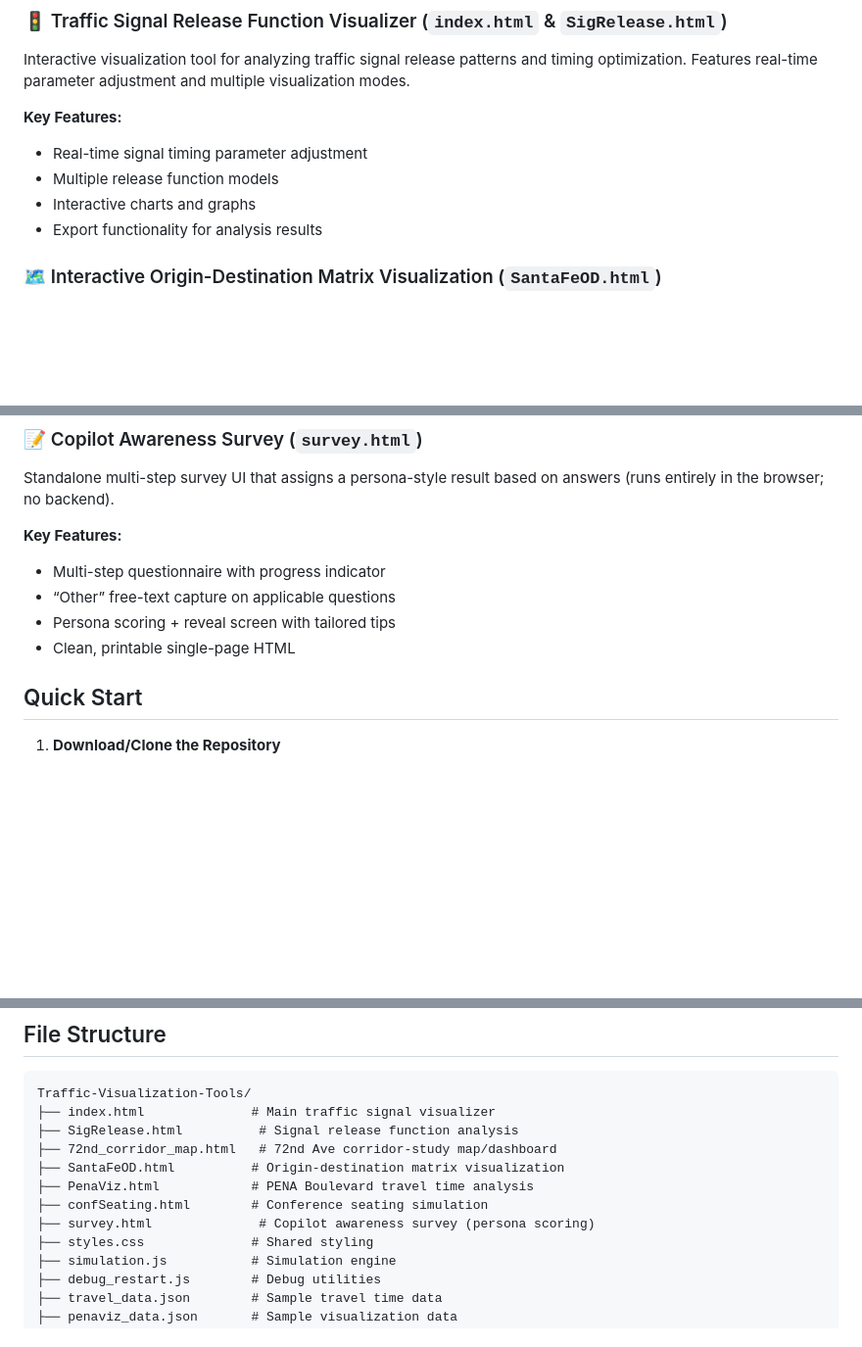
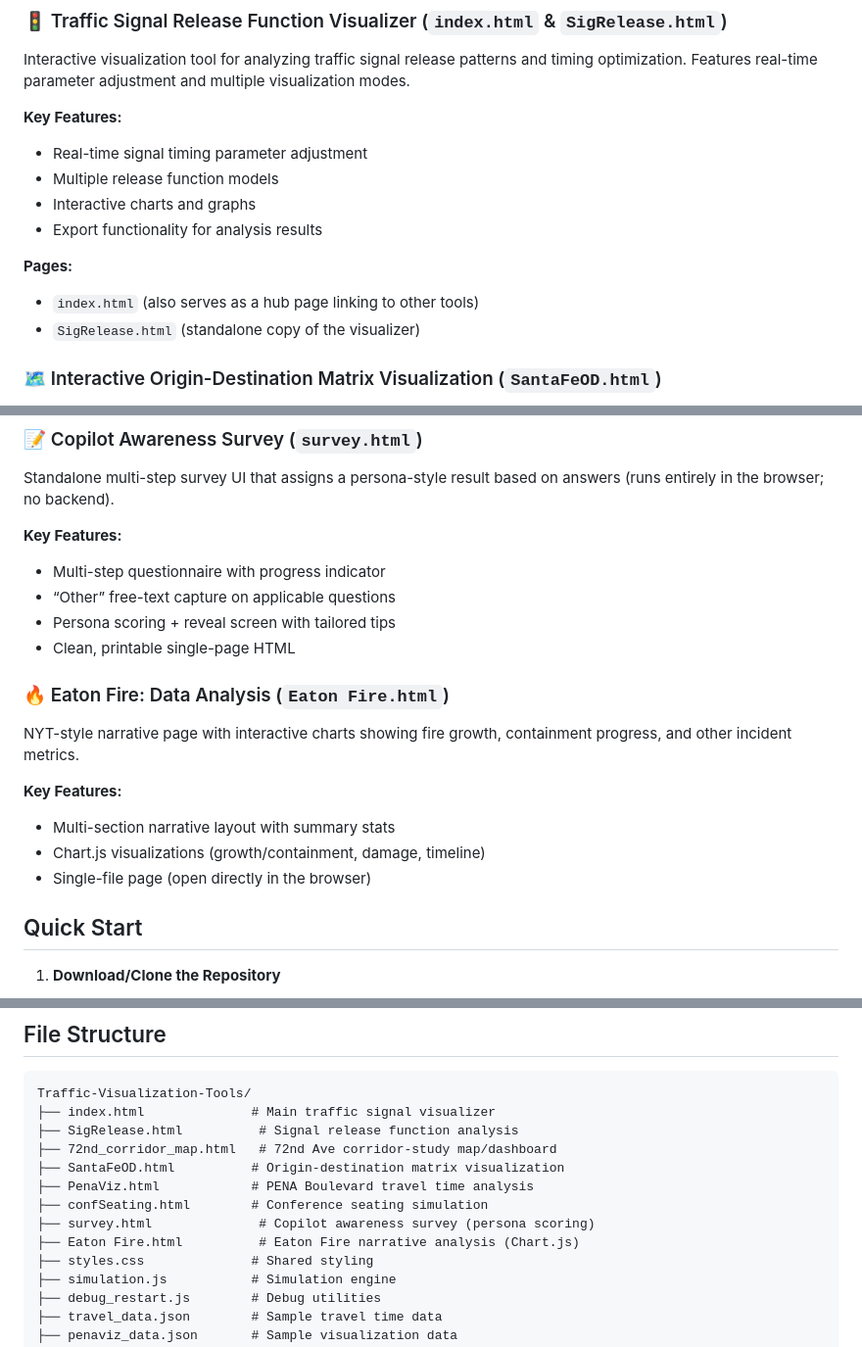
Before and after one commit to ak4728/Traffic-Visualization-Tools, a Markdown page: README.md, 3 parts joined by grey strips. Shown at 98% size. Rendered like a GitHub page; blank space fills up the shorter version.

Commit message:
README: document Eaton Fire and SigRelease

```diff
--- a/README.md
+++ b/README.md
@@ -14,6 +14,10 @@ Interactive visualization tool for analyzing traffic signal release patterns and
 - Multiple release function models
 - Interactive charts and graphs
 - Export functionality for analysis results
+
+**Pages:**
+- `index.html` (also serves as a hub page linking to other tools)
+- `SigRelease.html` (standalone copy of the visualizer)
 
 ### 🗺️ Interactive Origin-Destination Matrix Visualization (`SantaFeOD.html`)
 Advanced geospatial visualization tool for analyzing traffic flow patterns using origin-destination matrices with integrated mapping capabilities.
@@ -63,6 +67,14 @@ Standalone multi-step survey UI that assigns a persona-style result based on ans
 - “Other” free-text capture on applicable questions
 - Persona scoring + reveal screen with tailored tips
 - Clean, printable single-page HTML
+
+### 🔥 Eaton Fire: Data Analysis (`Eaton Fire.html`)
+NYT-style narrative page with interactive charts showing fire growth, containment progress, and other incident metrics.
+
+**Key Features:**
+- Multi-section narrative layout with summary stats
+- Chart.js visualizations (growth/containment, damage, timeline)
+- Single-file page (open directly in the browser)
 
 ## Quick Start
 
@@ -133,6 +145,7 @@ Traffic-Visualization-Tools/
 ├── PenaViz.html            # PENA Boulevard travel time analysis
 ├── confSeating.html        # Conference seating simulation
 ├── survey.html              # Copilot awareness survey (persona scoring)
+├── Eaton Fire.html          # Eaton Fire narrative analysis (Chart.js)
 ├── styles.css              # Shared styling
 ├── simulation.js           # Simulation engine
 ├── debug_restart.js        # Debug utilities
```
